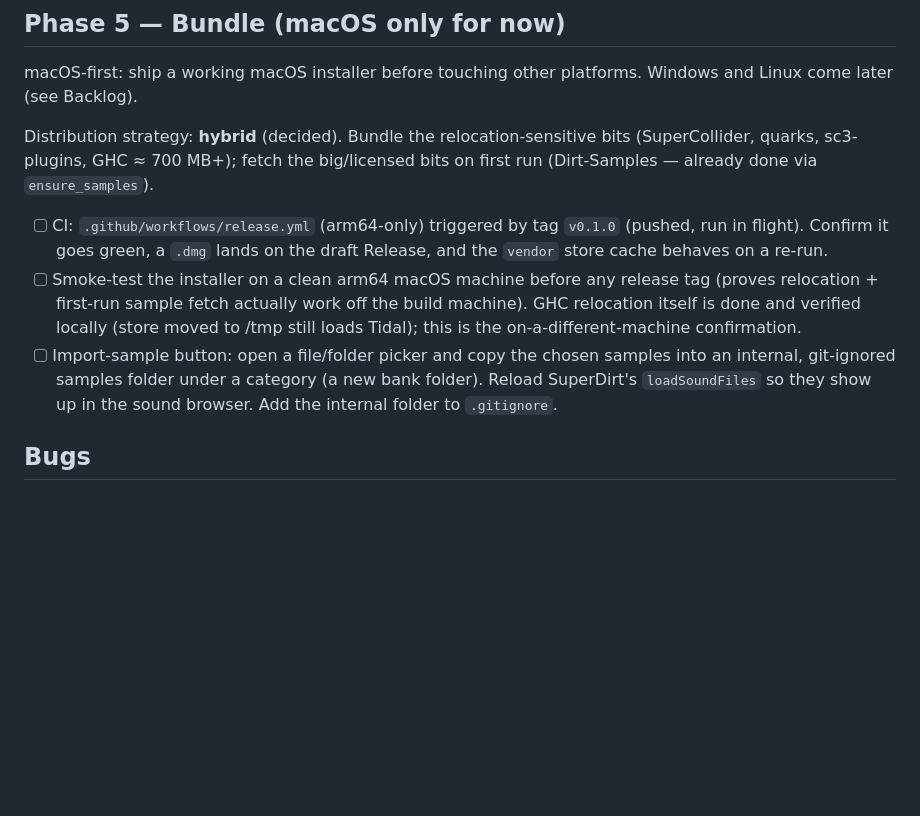
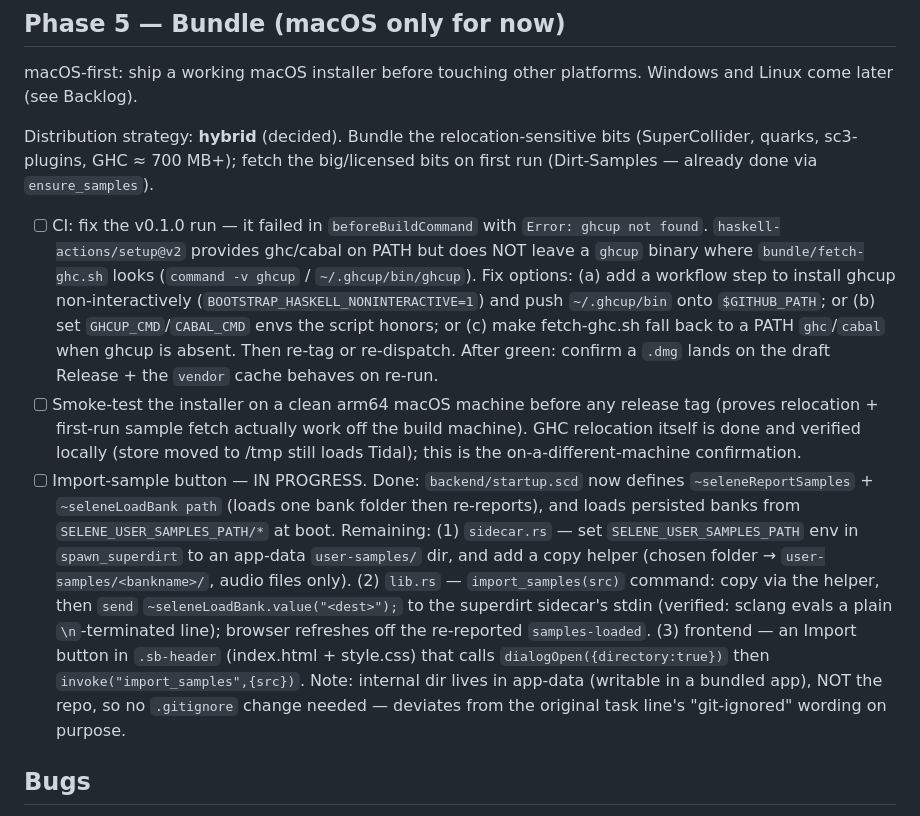
Before and after one commit to anbclausen/selene, a Markdown page: TODO.md, the part around the change. Drawn GitHub-style; blank space fills up the shorter version.

Commit message:
TODO: record CI ghcup failure + import-sample progress

```diff
--- a/TODO.md
+++ b/TODO.md
@@ -25,9 +25,9 @@ Distribution strategy: **hybrid** (decided). Bundle the relocation-sensitive bit
 (SuperCollider, quarks, sc3-plugins, GHC ≈ 700 MB+); fetch the big/licensed bits
 on first run (Dirt-Samples — already done via `ensure_samples`).
 
-- [ ] CI: `.github/workflows/release.yml` (arm64-only) triggered by tag `v0.1.0` (pushed, run in flight). Confirm it goes green, a `.dmg` lands on the draft Release, and the `vendor` store cache behaves on a re-run.
+- [ ] CI: fix the v0.1.0 run — it failed in `beforeBuildCommand` with `Error: ghcup not found`. `haskell-actions/setup@v2` provides ghc/cabal on PATH but does NOT leave a `ghcup` binary where `bundle/fetch-ghc.sh` looks (`command -v ghcup` / `~/.ghcup/bin/ghcup`). Fix options: (a) add a workflow step to install ghcup non-interactively (`BOOTSTRAP_HASKELL_NONINTERACTIVE=1`) and push `~/.ghcup/bin` onto `$GITHUB_PATH`; or (b) set `GHCUP_CMD`/`CABAL_CMD` envs the script honors; or (c) make fetch-ghc.sh fall back to a PATH `ghc`/`cabal` when ghcup is absent. Then re-tag or re-dispatch. After green: confirm a `.dmg` lands on the draft Release + the `vendor` cache behaves on re-run.
 - [ ] Smoke-test the installer on a clean arm64 macOS machine before any release tag (proves relocation + first-run sample fetch actually work off the build machine). GHC relocation itself is done and verified locally (store moved to /tmp still loads Tidal); this is the on-a-different-machine confirmation.
-- [ ] Import-sample button: open a file/folder picker and copy the chosen samples into an internal, git-ignored samples folder under a category (a new bank folder). Reload SuperDirt's `loadSoundFiles` so they show up in the sound browser. Add the internal folder to `.gitignore`.
+- [ ] Import-sample button — IN PROGRESS. Done: `backend/startup.scd` now defines `~seleneReportSamples` + `~seleneLoadBank path` (loads one bank folder then re-reports), and loads persisted banks from `SELENE_USER_SAMPLES_PATH/*` at boot. Remaining: (1) `sidecar.rs` — set `SELENE_USER_SAMPLES_PATH` env in `spawn_superdirt` to an app-data `user-samples/` dir, and add a copy helper (chosen folder → `user-samples/<bankname>/`, audio files only). (2) `lib.rs` — `import_samples(src)` command: copy via the helper, then `send` `~seleneLoadBank.value("<dest>");` to the superdirt sidecar's stdin (verified: sclang evals a plain `\n`-terminated line); browser refreshes off the re-reported `samples-loaded`. (3) frontend — an Import button in `.sb-header` (index.html + style.css) that calls `dialogOpen({directory:true})` then `invoke("import_samples",{src})`. Note: internal dir lives in app-data (writable in a bundled app), NOT the repo, so no `.gitignore` change needed — deviates from the original task line's "git-ignored" wording on purpose.
 
 ## Bugs
 
```
